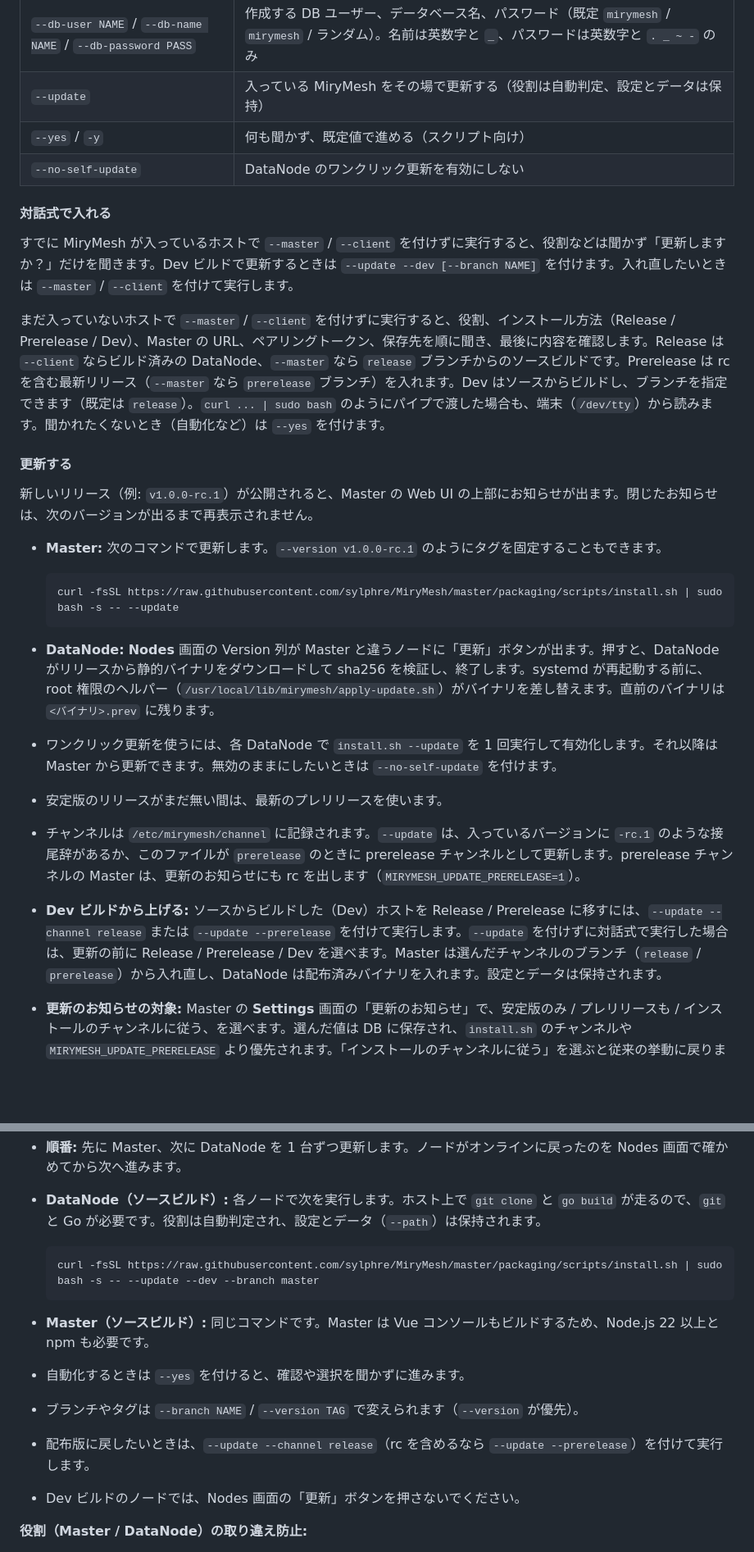
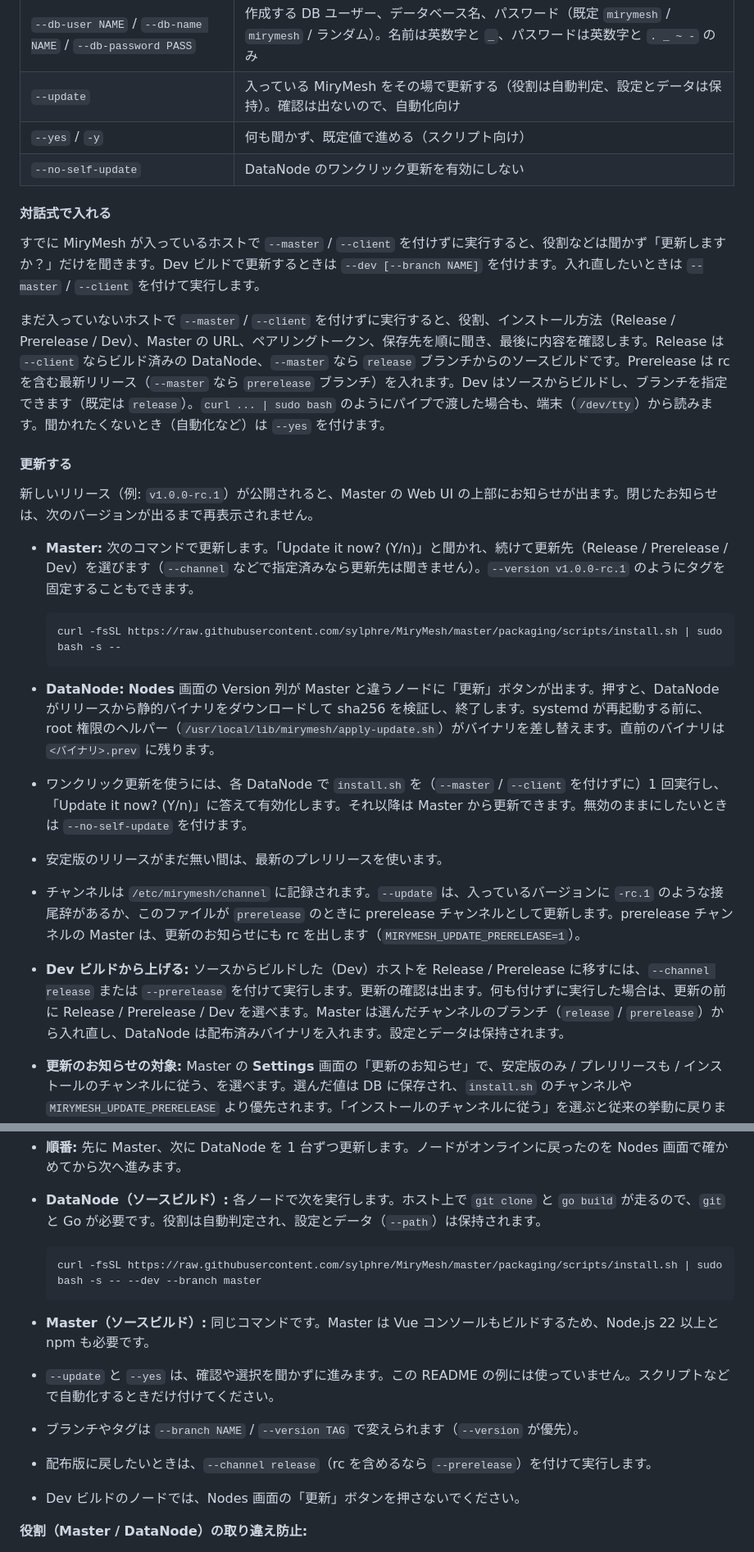
Before and after one commit to sylphre/MiryMesh, a Markdown page: README.md, 2 parts joined by grey strips. Shown at 82% size. Drawn GitHub-style; blank space fills up the shorter version.

Commit message:
docs(readme): stop using --update in install examples
install.sh treats --update like --yes, so the copied examples ran without asking anything. The examples now call install.sh without it, so a host that already has MiryMesh asks "Update it now? (Y/n)". --update and --yes are documented as options for automation only.

```diff
--- a/README.md
+++ b/README.md
@@ -97,13 +97,13 @@ Master の Web UI で **Nodes → 「Node を追加」** を開くと、次の
 | `--skip-db-check` | Master の DB 有無チェックを飛ばす |
 | `--db-driver postgres\|mysql` | Master で使う DB（両方入っているときに選ぶ。省略すると対話で聞く） |
 | `--db-user NAME` / `--db-name NAME` / `--db-password PASS` | 作成する DB ユーザー、データベース名、パスワード（既定 `mirymesh` / `mirymesh` / ランダム）。名前は英数字と `_`、パスワードは英数字と `. _ ~ -` のみ |
-| `--update` | 入っている MiryMesh をその場で更新する（役割は自動判定、設定とデータは保持） |
+| `--update` | 入っている MiryMesh をその場で更新する（役割は自動判定、設定とデータは保持）。確認は出ないので、自動化向け |
 | `--yes` / `-y` | 何も聞かず、既定値で進める（スクリプト向け） |
 | `--no-self-update` | DataNode のワンクリック更新を有効にしない |
 
 #### 対話式で入れる
 
-すでに MiryMesh が入っているホストで `--master` / `--client` を付けずに実行すると、役割などは聞かず「更新しますか？」だけを聞きます。Dev ビルドで更新するときは `--update --dev [--branch NAME]` を付けます。入れ直したいときは `--master` / `--client` を付けて実行します。
+すでに MiryMesh が入っているホストで `--master` / `--client` を付けずに実行すると、役割などは聞かず「更新しますか？」だけを聞きます。Dev ビルドで更新するときは `--dev [--branch NAME]` を付けます。入れ直したいときは `--master` / `--client` を付けて実行します。
 
 まだ入っていないホストで `--master` / `--client` を付けずに実行すると、役割、インストール方法（Release / Prerelease / Dev）、Master の URL、ペアリングトークン、保存先を順に聞き、最後に内容を確認します。Release は `--client` ならビルド済みの DataNode、`--master` なら `release` ブランチからのソースビルドです。Prerelease は rc を含む最新リリース（`--master` なら `prerelease` ブランチ）を入れます。Dev はソースからビルドし、ブランチを指定できます（既定は `release`）。`curl ... | sudo bash` のようにパイプで渡した場合も、端末（`/dev/tty`）から読みます。聞かれたくないとき（自動化など）は `--yes` を付けます。
 
@@ -111,16 +111,16 @@ Master の Web UI で **Nodes → 「Node を追加」** を開くと、次の
 
 新しいリリース（例: `v1.0.0-rc.1`）が公開されると、Master の Web UI の上部にお知らせが出ます。閉じたお知らせは、次のバージョンが出るまで再表示されません。
 
-- **Master:** 次のコマンドで更新します。`--version v1.0.0-rc.1` のようにタグを固定することもできます。
+- **Master:** 次のコマンドで更新します。「Update it now? (Y/n)」と聞かれ、続けて更新先（Release / Prerelease / Dev）を選びます（`--channel` などで指定済みなら更新先は聞きません）。`--version v1.0.0-rc.1` のようにタグを固定することもできます。
 
-      curl -fsSL https://raw.githubusercontent.com/sylphre/MiryMesh/master/packaging/scripts/install.sh | sudo bash -s -- --update
+      curl -fsSL https://raw.githubusercontent.com/sylphre/MiryMesh/master/packaging/scripts/install.sh | sudo bash -s --
 
 - **DataNode:** **Nodes** 画面の Version 列が Master と違うノードに「更新」ボタンが出ます。押すと、DataNode がリリースから静的バイナリをダウンロードして sha256 を検証し、終了します。systemd が再起動する前に、root 権限のヘルパー（`/usr/local/lib/mirymesh/apply-update.sh`）がバイナリを差し替えます。直前のバイナリは `<バイナリ>.prev` に残ります。
-- ワンクリック更新を使うには、各 DataNode で `install.sh --update` を 1 回実行して有効化します。それ以降は Master から更新できます。無効のままにしたいときは `--no-self-update` を付けます。
+- ワンクリック更新を使うには、各 DataNode で `install.sh` を（`--master` / `--client` を付けずに）1 回実行し、「Update it now? (Y/n)」に答えて有効化します。それ以降は Master から更新できます。無効のままにしたいときは `--no-self-update` を付けます。
 - 安定版のリリースがまだ無い間は、最新のプレリリースを使います。
 - チャンネルは `/etc/mirymesh/channel` に記録されます。`--update` は、入っているバージョンに `-rc.1` のような接尾辞があるか、このファイルが `prerelease` のときに prerelease チャンネルとして更新します。prerelease チャンネルの Master は、更新のお知らせにも rc を出します（`MIRYMESH_UPDATE_PRERELEASE=1`）。
 
-- **Dev ビルドから上げる:** ソースからビルドした（Dev）ホストを Release / Prerelease に移すには、`--update --channel release` または `--update --prerelease` を付けて実行します。`--update` を付けずに対話式で実行した場合は、更新の前に Release / Prerelease / Dev を選べます。Master は選んだチャンネルのブランチ（`release` / `prerelease`）から入れ直し、DataNode は配布済みバイナリを入れます。設定とデータは保持されます。
+- **Dev ビルドから上げる:** ソースからビルドした（Dev）ホストを Release / Prerelease に移すには、`--channel release` または `--prerelease` を付けて実行します。更新の確認は出ます。何も付けずに実行した場合は、更新の前に Release / Prerelease / Dev を選べます。Master は選んだチャンネルのブランチ（`release` / `prerelease`）から入れ直し、DataNode は配布済みバイナリを入れます。設定とデータは保持されます。
 - **更新のお知らせの対象:** Master の **Settings** 画面の「更新のお知らせ」で、安定版のみ / プレリリースも / インストールのチャンネルに従う、を選べます。選んだ値は DB に保存され、`install.sh` のチャンネルや `MIRYMESH_UPDATE_PRERELEASE` より優先されます。「インストールのチャンネルに従う」を選ぶと従来の挙動に戻ります。
 
 #### ソースビルド（Dev）のノードを更新する
@@ -130,12 +130,12 @@ Master の Web UI で **Nodes → 「Node を追加」** を開くと、次の
 - **順番:** 先に Master、次に DataNode を 1 台ずつ更新します。ノードがオンラインに戻ったのを Nodes 画面で確かめてから次へ進みます。
 - **DataNode（ソースビルド）:** 各ノードで次を実行します。ホスト上で `git clone` と `go build` が走るので、`git` と Go が必要です。役割は自動判定され、設定とデータ（`--path`）は保持されます。
 
-      curl -fsSL https://raw.githubusercontent.com/sylphre/MiryMesh/master/packaging/scripts/install.sh | sudo bash -s -- --update --dev --branch master
+      curl -fsSL https://raw.githubusercontent.com/sylphre/MiryMesh/master/packaging/scripts/install.sh | sudo bash -s -- --dev --branch master
 
 - **Master（ソースビルド）:** 同じコマンドです。Master は Vue コンソールもビルドするため、Node.js 22 以上と npm も必要です。
-- 自動化するときは `--yes` を付けると、確認や選択を聞かずに進みます。
+- `--update` と `--yes` は、確認や選択を聞かずに進みます。この README の例には使っていません。スクリプトなどで自動化するときだけ付けてください。
 - ブランチやタグは `--branch NAME` / `--version TAG` で変えられます（`--version` が優先）。
-- 配布版に戻したいときは、`--update --channel release`（rc を含めるなら `--update --prerelease`）を付けて実行します。
+- 配布版に戻したいときは、`--channel release`（rc を含めるなら `--prerelease`）を付けて実行します。
 - Dev ビルドのノードでは、Nodes 画面の「更新」ボタンを押さないでください。
 
 **役割（Master / DataNode）の取り違え防止:**
```
